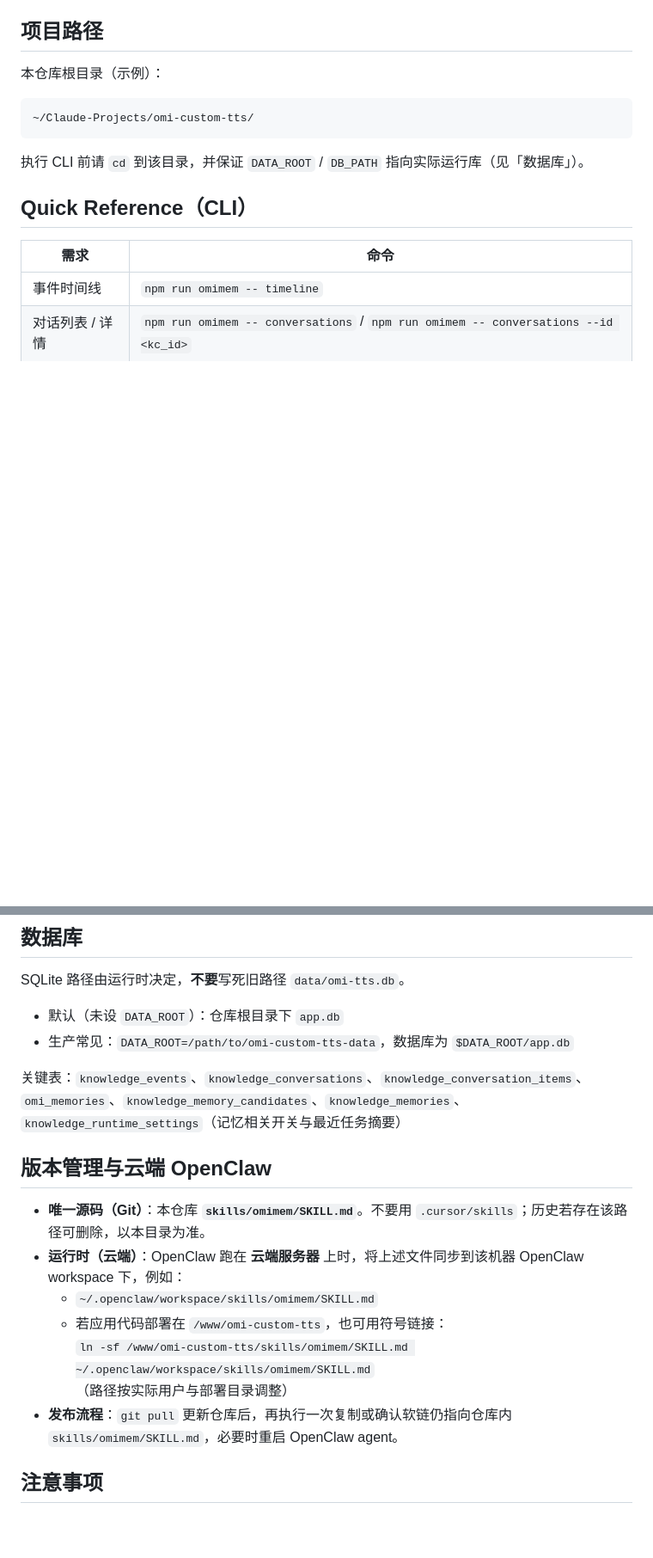
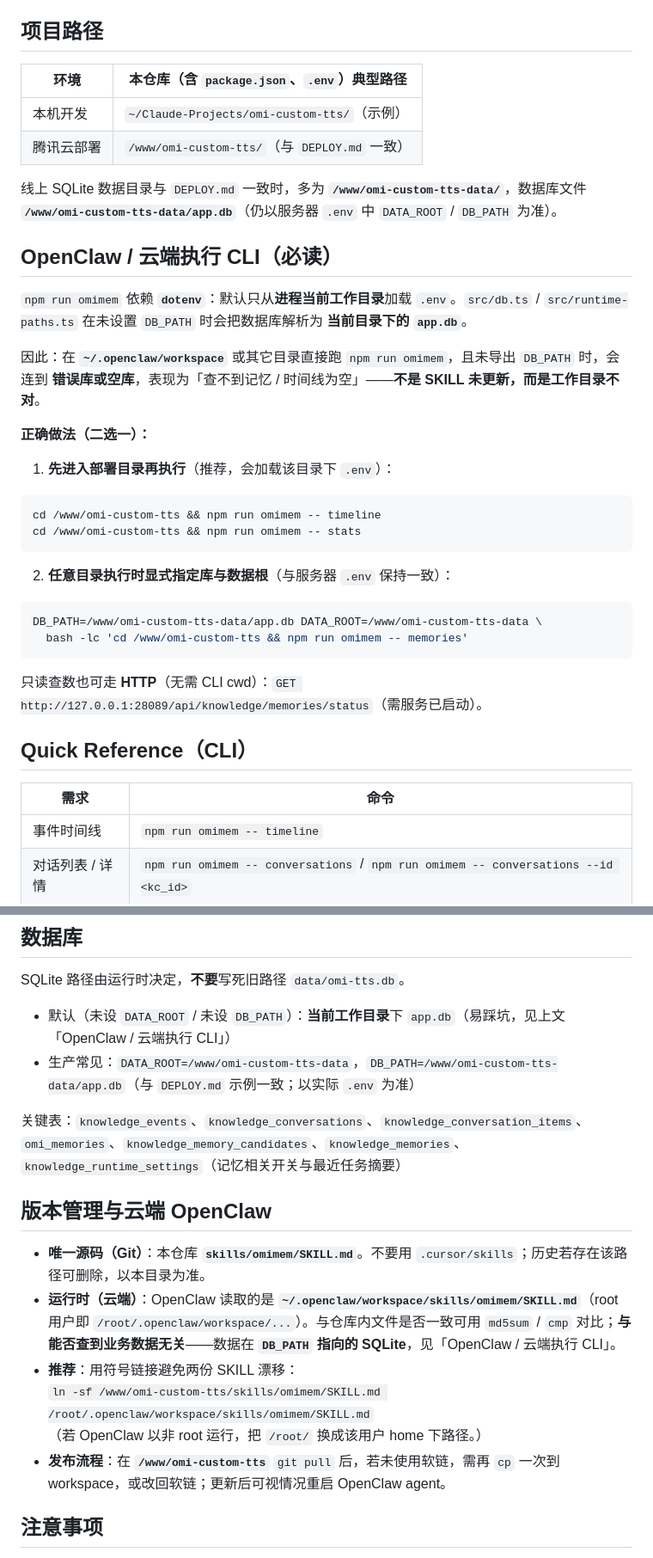
Before and after one commit to snakerfor/omi-costom-tts, a Markdown page: skills/omimem/SKILL.md, 2 parts joined by grey strips. Shown at 86% size. GitHub-like rendering; blank space fills up the shorter version.

Commit message:
docs(skills): omimem 1.1.2 — 云端 cwd/dotenv 与 DB 路径说明
- 明确腾讯云部署路径与 app.db 位置
- 说明 OpenClaw 在错误工作目录运行 CLI 会连空库的原因与正确命令
- 数据库小节强调默认 app.db 相对 cwd；推荐软链 SKILL 到 workspace

Made-with: Cursor

````diff
--- a/skills/omimem/SKILL.md
+++ b/skills/omimem/SKILL.md
@@ -53,13 +53,36 @@ OMI 桌面同步 (omi_memories) ──┘                              ↓
 
 ## 项目路径
 
-本仓库根目录（示例）：
+| 环境 | 本仓库（含 `package.json`、`.env`）典型路径 |
+|------|---------------------------------------------|
+| 本机开发 | `~/Claude-Projects/omi-custom-tts/`（示例） |
+| 腾讯云部署 | `/www/omi-custom-tts/`（与 `DEPLOY.md` 一致） |
 
-```
-~/Claude-Projects/omi-custom-tts/
+线上 SQLite 数据目录与 `DEPLOY.md` 一致时，多为 **`/www/omi-custom-tts-data/`**，数据库文件 **`/www/omi-custom-tts-data/app.db`**（仍以服务器 `.env` 中 `DATA_ROOT` / `DB_PATH` 为准）。
+
+## OpenClaw / 云端执行 CLI（必读）
+
+`npm run omimem` 依赖 **`dotenv`**：默认只从**进程当前工作目录**加载 `.env`。`src/db.ts` / `src/runtime-paths.ts` 在未设置 `DB_PATH` 时会把数据库解析为 **当前目录下的 `app.db`**。
+
+因此：在 **`~/.openclaw/workspace`** 或其它目录直接跑 `npm run omimem`，且未导出 `DB_PATH` 时，会连到 **错误库或空库**，表现为「查不到记忆 / 时间线为空」——**不是 SKILL 未更新，而是工作目录不对**。
+
+**正确做法（二选一）：**
+
+1. **先进入部署目录再执行**（推荐，会加载该目录下 `.env`）：
+
+```bash
+cd /www/omi-custom-tts && npm run omimem -- timeline
+cd /www/omi-custom-tts && npm run omimem -- stats
 ```
 
-执行 CLI 前请 `cd` 到该目录，并保证 `DATA_ROOT` / `DB_PATH` 指向实际运行库（见「数据库」）。
+2. **任意目录执行时显式指定库与数据根**（与服务器 `.env` 保持一致）：
+
+```bash
+DB_PATH=/www/omi-custom-tts-data/app.db DATA_ROOT=/www/omi-custom-tts-data \
+  bash -lc 'cd /www/omi-custom-tts && npm run omimem -- memories'
+```
+
+只读查数也可走 **HTTP**（无需 CLI cwd）：`GET http://127.0.0.1:28089/api/knowledge/memories/status`（需服务已启动）。
 
 ## Quick Reference（CLI）
 
@@ -111,20 +134,19 @@ npm run rebuild:all-knowledge   # 脚本链；若需保留 OMI 基线请先确
 
 SQLite 路径由运行时决定，**不要**写死旧路径 `data/omi-tts.db`。
 
-- 默认（未设 `DATA_ROOT`）：仓库根目录下 `app.db`
-- 生产常见：`DATA_ROOT=/path/to/omi-custom-tts-data`，数据库为 `$DATA_ROOT/app.db`
+- 默认（未设 `DATA_ROOT` / 未设 `DB_PATH`）：**当前工作目录**下 `app.db`（易踩坑，见上文「OpenClaw / 云端执行 CLI」）
+- 生产常见：`DATA_ROOT=/www/omi-custom-tts-data`，`DB_PATH=/www/omi-custom-tts-data/app.db`（与 `DEPLOY.md` 示例一致；以实际 `.env` 为准）
 
 关键表：`knowledge_events`、`knowledge_conversations`、`knowledge_conversation_items`、`omi_memories`、`knowledge_memory_candidates`、`knowledge_memories`、`knowledge_runtime_settings`（记忆相关开关与最近任务摘要）
 
 ## 版本管理与云端 OpenClaw
 
 - **唯一源码（Git）**：本仓库 **`skills/omimem/SKILL.md`**。不要用 `.cursor/skills`；历史若存在该路径可删除，以本目录为准。
-- **运行时（云端）**：OpenClaw 跑在 **云端服务器** 上时，将上述文件同步到该机器 OpenClaw workspace 下，例如：
-  - `~/.openclaw/workspace/skills/omimem/SKILL.md`
-  - 若应用代码部署在 `/www/omi-custom-tts`，也可用符号链接：
-    `ln -sf /www/omi-custom-tts/skills/omimem/SKILL.md ~/.openclaw/workspace/skills/omimem/SKILL.md`
-    （路径按实际用户与部署目录调整）
-- **发布流程**：`git pull` 更新仓库后，再执行一次复制或确认软链仍指向仓库内 `skills/omimem/SKILL.md`，必要时重启 OpenClaw agent。
+- **运行时（云端）**：OpenClaw 读取的是 **`~/.openclaw/workspace/skills/omimem/SKILL.md`**（root 用户即 `/root/.openclaw/workspace/...`）。与仓库内文件是否一致可用 `md5sum` / `cmp` 对比；**与能否查到业务数据无关**——数据在 **`DB_PATH` 指向的 SQLite**，见「OpenClaw / 云端执行 CLI」。
+- **推荐**：用符号链接避免两份 SKILL 漂移：
+  `ln -sf /www/omi-custom-tts/skills/omimem/SKILL.md /root/.openclaw/workspace/skills/omimem/SKILL.md`
+  （若 OpenClaw 以非 root 运行，把 `/root/` 换成该用户 home 下路径。）
+- **发布流程**：在 **`/www/omi-custom-tts`** `git pull` 后，若未使用软链，需再 `cp` 一次到 workspace，或改回软链；更新后可视情况重启 OpenClaw agent。
 
 ## 注意事项
 
````
Also changed, not shown: other parts of skills/omimem/SKILL.md (+1 -1 lines).
